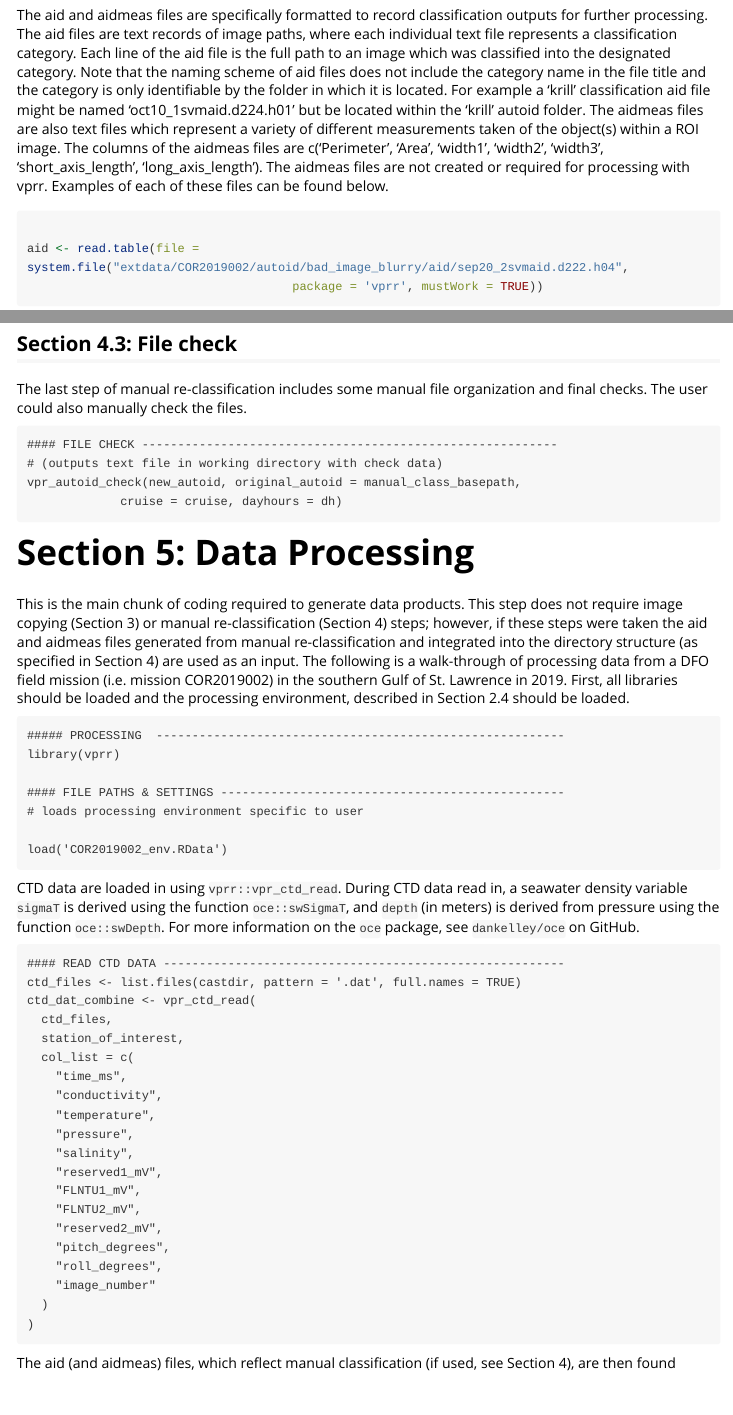
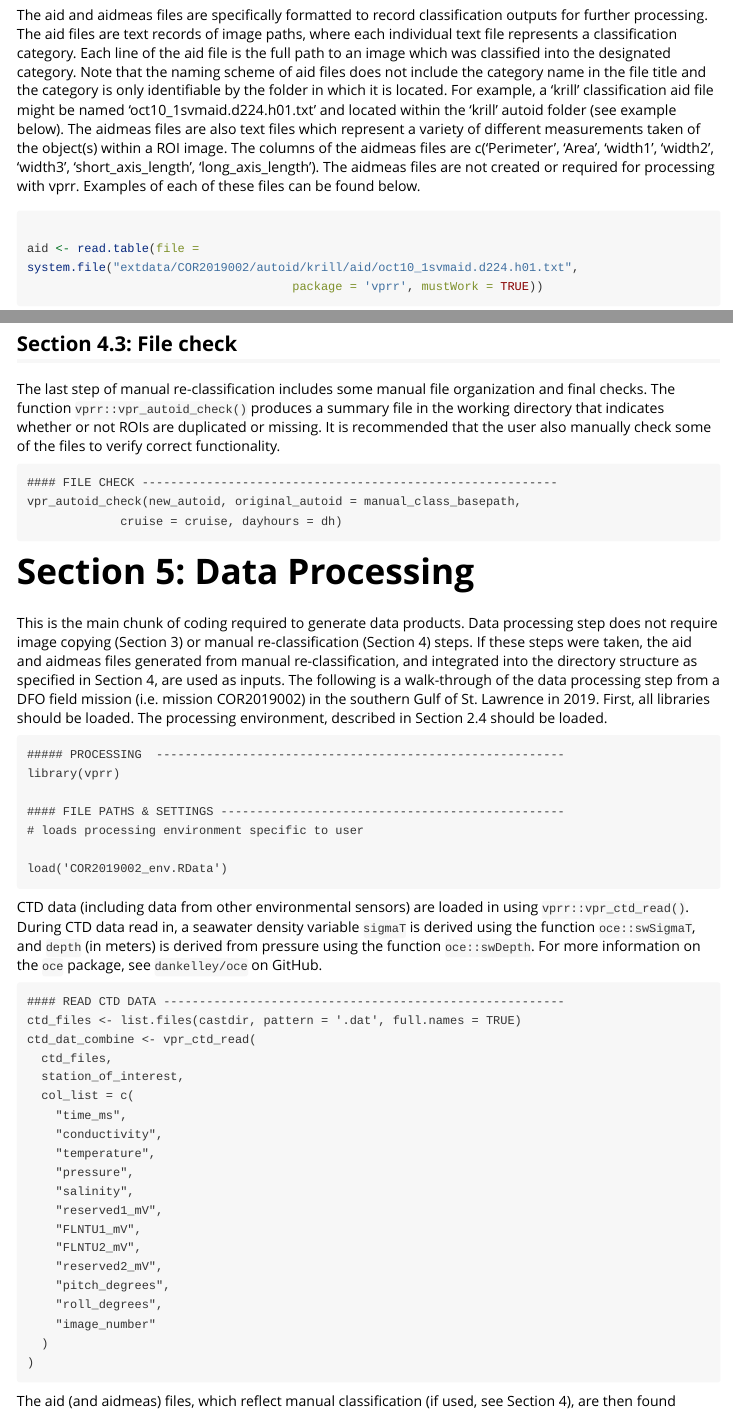
Before and after one commit to EOGrady21/vprr, an R Markdown document (vignettes/VPR_processing.Rmd): the page in a window 1100 px wide, from 5100 px down, and a second part further down, joined at a grey line. Rendered offline with R 4.5, knitr and Pandoc, with nearby package versions; some code elsewhere in the file could not run offline; long lines of code are wrapped.

Commit message:
Minor edits to the vignette

````diff
--- a/vignettes/VPR_processing.Rmd
+++ b/vignettes/VPR_processing.Rmd
@@ -198,14 +197,13 @@ The function `vprr::vpr_manual_classification()` produces two files (‘misclass
     vpr_autoid_create(reclassify, misclassified, manual_class_basepath,
           mea = FALSE, categories = categories)
 
-The aid and aidmeas files are specifically formatted to record classification outputs for further processing. The aid files are text records of image paths, where each individual text file represents a classification category. Each line of the aid file is the full path to an image which was classified into the designated category. Note that the naming scheme of aid files does not include the category name in the file title and the category is only identifiable by the folder in which it is located. For example a ‘krill’ classification aid file might be named ‘oct10_1svmaid.d224.h01’ but be located within the ‘krill’ autoid folder. The aidmeas files are also text files which represent a variety of different measurements taken of the object(s) within a ROI image. The columns of the aidmeas files are c(‘Perimeter’, ‘Area’, ‘width1’, ‘width2’, ‘width3’, ‘short_axis_length’, ‘long_axis_length’). The aidmeas files are not created or required for processing with vprr.
-Examples of each of these files can be found below.
+The aid and aidmeas files are specifically formatted to record classification outputs for further processing. The aid files are text records of image paths, where each individual text file represents a classification category. Each line of the aid file is the full path to an image which was classified into the designated category. Note that the naming scheme of aid files does not include the category name in the file title and the category is only identifiable by the folder in which it is located. For example, a ‘krill’ classification aid file might be named ‘oct10_1svmaid.d224.h01.txt’ and located within the ‘krill’ autoid folder (see example below). The aidmeas files are also text files which represent a variety of different measurements taken of the object(s) within a ROI image. The columns of the aidmeas files are c(‘Perimeter’, ‘Area’, ‘width1’, ‘width2’, ‘width3’, ‘short_axis_length’, ‘long_axis_length’). The aidmeas files are not created or required for processing with vprr. Examples of each of these files can be found below.
 
 
 
 ```{r, eval =  TRUE}
 
-aid <- read.table(file = system.file("extdata/COR2019002/autoid/bad_image_blurry/aid/sep20_2svmaid.d222.h04",
+aid <- read.table(file = system.file("extdata/COR2019002/autoid/krill/aid/oct10_1svmaid.d224.h01.txt",
                                      package = 'vprr', mustWork = TRUE))
 
 head(aid)
@@ -219,24 +217,23 @@ head(aidmeas)
 
 ## Section 4.3: File check
 
-The last step of manual re-classification includes some manual file organization and final checks.  The user could also manually check the files.
+The last step of manual re-classification includes some manual file organization and final checks. The function `vprr::vpr_autoid_check()` produces a summary file in the working directory that indicates whether or not ROIs are duplicated or missing. It is recommended that the user also manually check some of the files to verify correct functionality.
 
 
     #### FILE CHECK ----------------------------------------------------------
-    # (outputs text file in working directory with check data)
     vpr_autoid_check(new_autoid, original_autoid = manual_class_basepath,
                  cruise = cruise, dayhours = dh)
 
 # Section 5: Data Processing
 
 This is the main chunk of coding required to generate data products.
-This step does not require image copying (Section 3) or manual
-re-classification (Section 4) steps; however, if these steps were taken
-the aid and aidmeas files generated from manual re-classification and
-integrated into the directory structure (as specified in Section 4) are
-used as an input. The following is a walk-through of processing data
+Data processing step does not require image copying (Section 3) or manual
+re-classification (Section 4) steps. If these steps were taken,
+the aid and aidmeas files generated from manual re-classification, and
+integrated into the directory structure as specified in Section 4, are
+used as inputs. The following is a walk-through of the data processing step
 from a DFO field mission (i.e. mission COR2019002) in the southern Gulf
-of St. Lawrence in 2019. First, all libraries should be loaded and the
+of St. Lawrence in 2019. First, all libraries should be loaded. The
 processing environment, described in Section 2.4 should be loaded.
 
     ##### PROCESSING  ---------------------------------------------------------
@@ -248,7 +245,7 @@ processing environment, described in Section 2.4 should be loaded.
     load('COR2019002_env.RData')
 
 
-CTD data are loaded in using `vprr::vpr_ctd_read`. During CTD data read in, a
+CTD data (including data from other environmental sensors) are loaded in using `vprr::vpr_ctd_read()`. During CTD data read in, a
 seawater density variable `sigmaT` is derived using the function
 `oce::swSigmaT`, and `depth` (in meters) is derived from pressure using
 the function `oce::swDepth`. For more information on the `oce` package,
````
Also changed, not shown: vignettes/VPR_processing.Rmd (15 more changed lines).
